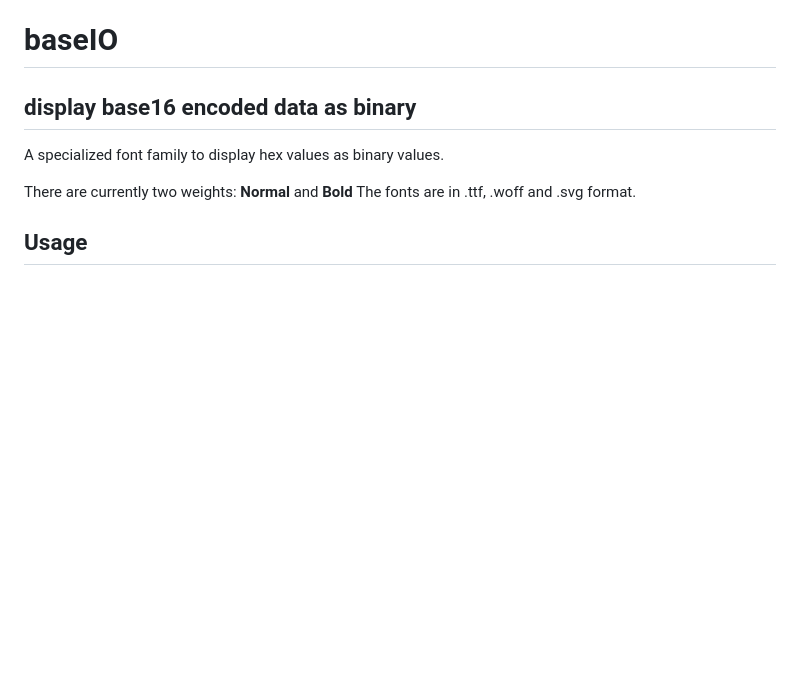
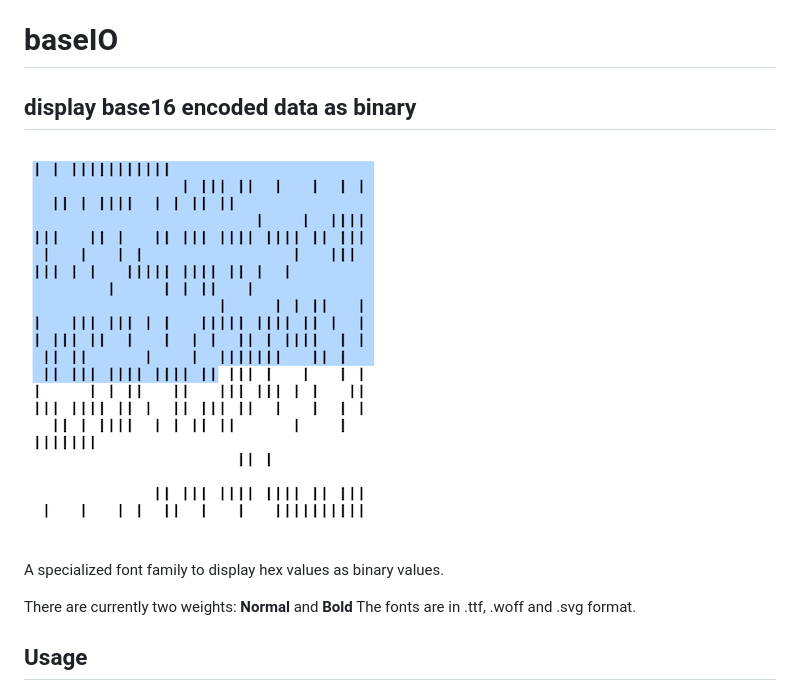
Before and after one commit to line-o/baseIO, a Markdown page: readme.md, the part around the change printed below. GitHub-like rendering; pictures changed too: base.io.png; blank space fills up the shorter version.

Commit message:
doc: improve readme
- table displays properly
- add illustrative image

```diff
--- a/readme.md
+++ b/readme.md
@@ -1,5 +1,7 @@
 # baseIO
 ## display base16 encoded data as binary
+
+![base.io.png](./base.io.png "An image illustrating how the font looks")
 
 A specialized font family to display hex values as binary values.
 
```
Also changed, not shown: other parts of readme.md (+18 -17 lines).
